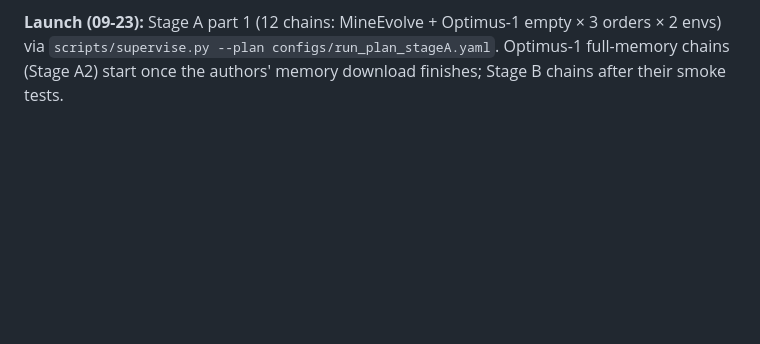
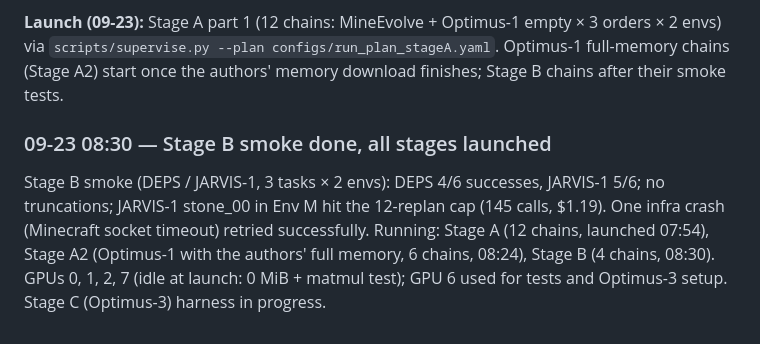
Before and after one commit to leeds1219/multimodal-memory, a Markdown page: baseline-repro/PROGRESS.md, the part around the change. GitHub-like rendering; blank space fills up the shorter version.

Commit message:
Launch Stage B; record Stage B smoke results
Co-Authored-By: Claude Opus 5.5 (1M context) <noreply@anthropic.com>
Claude-Session: https://claude.ai/code/session_019Fpj6emzeuryAB3w5QKYvb

```diff
--- a/baseline-repro/PROGRESS.md
+++ b/baseline-repro/PROGRESS.md
@@ -80,3 +80,7 @@ Checks: plans parse (MineEvolve JSON, Optimus retrieval/reflection formats); Opt
 **Projection** (every episode to its horizon = upper bound; mid = 60 %): LLM cost for all 22 planned chains ≈ **$1,224 upper / $735 mid** (cap $3,000). Longest chain ≈ 149 h (JARVIS-1, Env M), MineEvolve 92–114 h, Optimus-1 33–44 h — all chains run in parallel, so the run fits before 10/06 if started by ~09/27.
 
 **Launch (09-23):** Stage A part 1 (12 chains: MineEvolve + Optimus-1 empty × 3 orders × 2 envs) via `scripts/supervise.py --plan configs/run_plan_stageA.yaml`. Optimus-1 full-memory chains (Stage A2) start once the authors' memory download finishes; Stage B chains after their smoke tests.
+
+### 09-23 08:30 — Stage B smoke done, all stages launched
+Stage B smoke (DEPS / JARVIS-1, 3 tasks × 2 envs): DEPS 4/6 successes, JARVIS-1 5/6; no truncations; JARVIS-1 stone_00 in Env M hit the 12-replan cap (145 calls, $1.19). One infra crash (Minecraft socket timeout) retried successfully.
+Running: Stage A (12 chains, launched 07:54), Stage A2 (Optimus-1 with the authors' full memory, 6 chains, 08:24), Stage B (4 chains, 08:30). GPUs 0, 1, 2, 7 (idle at launch: 0 MiB + matmul test); GPU 6 used for tests and Optimus-3 setup. Stage C (Optimus-3) harness in progress.
```
